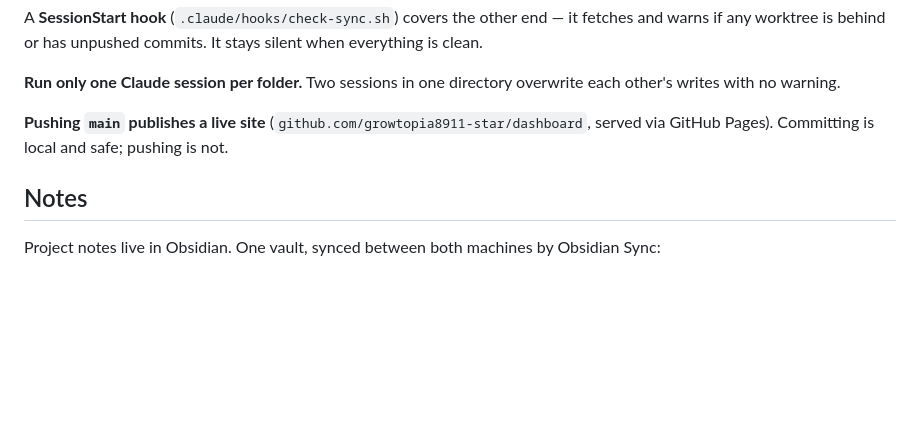
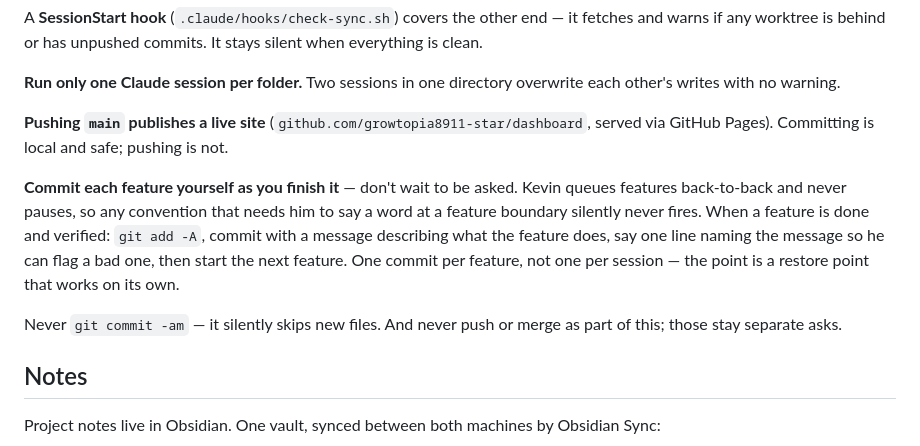
Before and after one commit to growtopia8911-star/dashboard, a Markdown page: CLAUDE.md, the part around the change. GitHub-like rendering; blank space fills up the shorter version.

Commit message:
Commit each feature as it lands, without being asked

```diff
--- a/CLAUDE.md
+++ b/CLAUDE.md
@@ -138,6 +138,17 @@ overwrite each other's writes with no warning.
 **Pushing `main` publishes a live site** (`github.com/growtopia8911-star/dashboard`,
 served via GitHub Pages). Committing is local and safe; pushing is not.
 
+**Commit each feature yourself as you finish it** — don't wait to be asked.
+Kevin queues features back-to-back and never pauses, so any convention that
+needs him to say a word at a feature boundary silently never fires. When a
+feature is done and verified: `git add -A`, commit with a message describing
+what the feature does, say one line naming the message so he can flag a bad
+one, then start the next feature. One commit per feature, not one per
+session — the point is a restore point that works on its own.
+
+Never `git commit -am` — it silently skips new files. And never push or merge
+as part of this; those stay separate asks.
+
 ## Notes
 
 Project notes live in Obsidian. One vault, synced between both machines by
```
